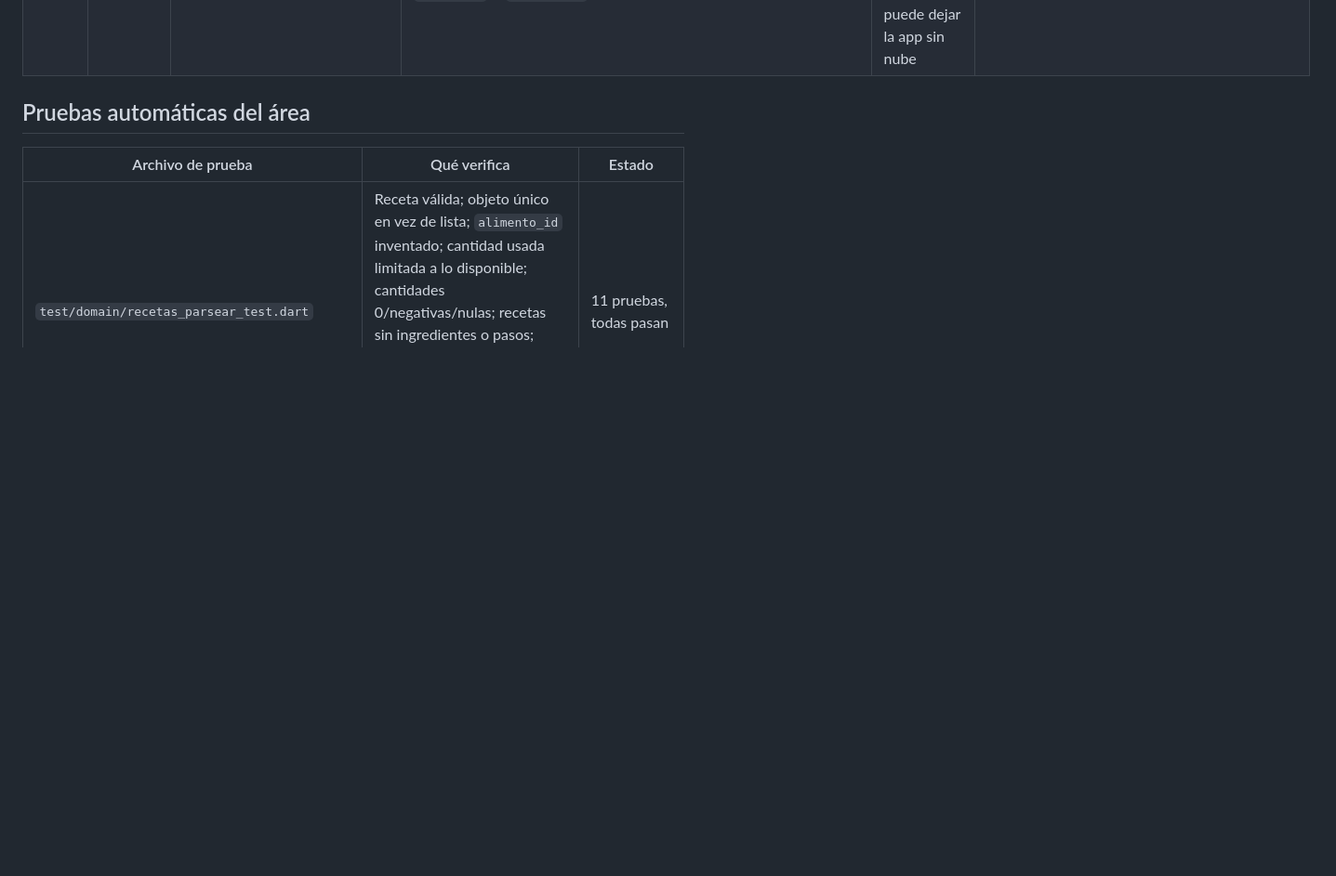
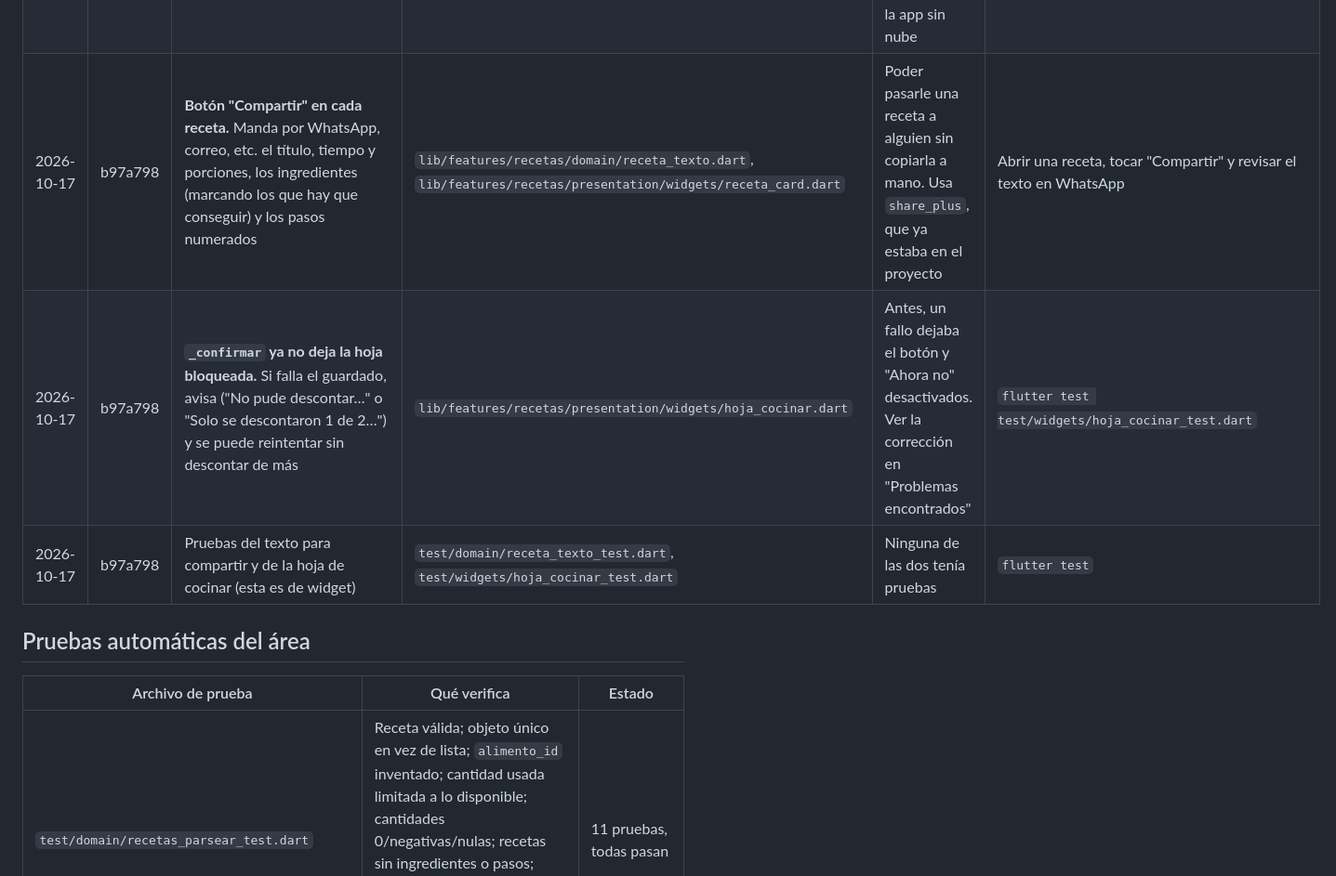
Before and after one commit to danteruedas123-glitch/foodzy, a Markdown page: docs/bitacora-recetas-y-hogar.md, the part around one of its changes. Shown at 93% size. Rendered like a GitHub page; blank space fills up the shorter version.

```diff
--- a/docs/bitacora-recetas-y-hogar.md
+++ b/docs/bitacora-recetas-y-hogar.md
@@ -41,6 +41,9 @@ hicieron.
 | 2026-10-15 | 46bedc0 | Pruebas del servicio del hogar | `test/domain/hogar_service_test.dart` | La lógica del hogar no tenía ninguna prueba | `flutter test test/domain/hogar_service_test.dart` |
 | 2026-10-16 | 14fbc66 | **Reglas de seguridad del hogar más estrictas.** Crear: solo un hogar propio y quedando como dueño. Cambiar: solo la lista de miembros, y solo de tres formas (una persona se une a un hogar con gente, una persona sale, o el dueño quita a otra). Antes cualquier miembro podía reescribir los miembros y el código, y se podía unir alguien a un hogar vacío | `firestore.rules` | Evitar que un miembro pueda meter o sacar gente a su gusto, cambiar el código o quedarse con un hogar | `firestore-tests`: 30 de 30 pasan con las reglas nuevas; con las viejas pasaban 19 de 30 |
 | 2026-10-16 | 14fbc66 | Pruebas de las reglas con el emulador de Firestore (Node) | `firestore-tests/` (`pruebas.js`, `package.json`, `firebase.json`, `README.md`) y `.gitignore` | Las reglas no se podían probar y un error ahí puede dejar la app sin nube | `cd firestore-tests`, `npm install`, `npm test` |
+| 2026-10-17 | b97a798 | **Botón "Compartir" en cada receta.** Manda por WhatsApp, correo, etc. el título, tiempo y porciones, los ingredientes (marcando los que hay que conseguir) y los pasos numerados | `lib/features/recetas/domain/receta_texto.dart`, `lib/features/recetas/presentation/widgets/receta_card.dart` | Poder pasarle una receta a alguien sin copiarla a mano. Usa `share_plus`, que ya estaba en el proyecto | Abrir una receta, tocar "Compartir" y revisar el texto en WhatsApp |
+| 2026-10-17 | b97a798 | **`_confirmar` ya no deja la hoja bloqueada.** Si falla el guardado, avisa ("No pude descontar…" o "Solo se descontaron 1 de 2…") y se puede reintentar sin descontar de más | `lib/features/recetas/presentation/widgets/hoja_cocinar.dart` | Antes, un fallo dejaba el botón y "Ahora no" desactivados. Ver la corrección en "Problemas encontrados" | `flutter test test/widgets/hoja_cocinar_test.dart` |
+| 2026-10-17 | b97a798 | Pruebas del texto para compartir y de la hoja de cocinar (esta es de widget) | `test/domain/receta_texto_test.dart`, `test/widgets/hoja_cocinar_test.dart` | Ninguna de las dos tenía pruebas | `flutter test` |
 
 ## Pruebas automáticas del área
 
```
Also changed, not shown: other parts of docs/bitacora-recetas-y-hogar.md (+16 -5 lines).
